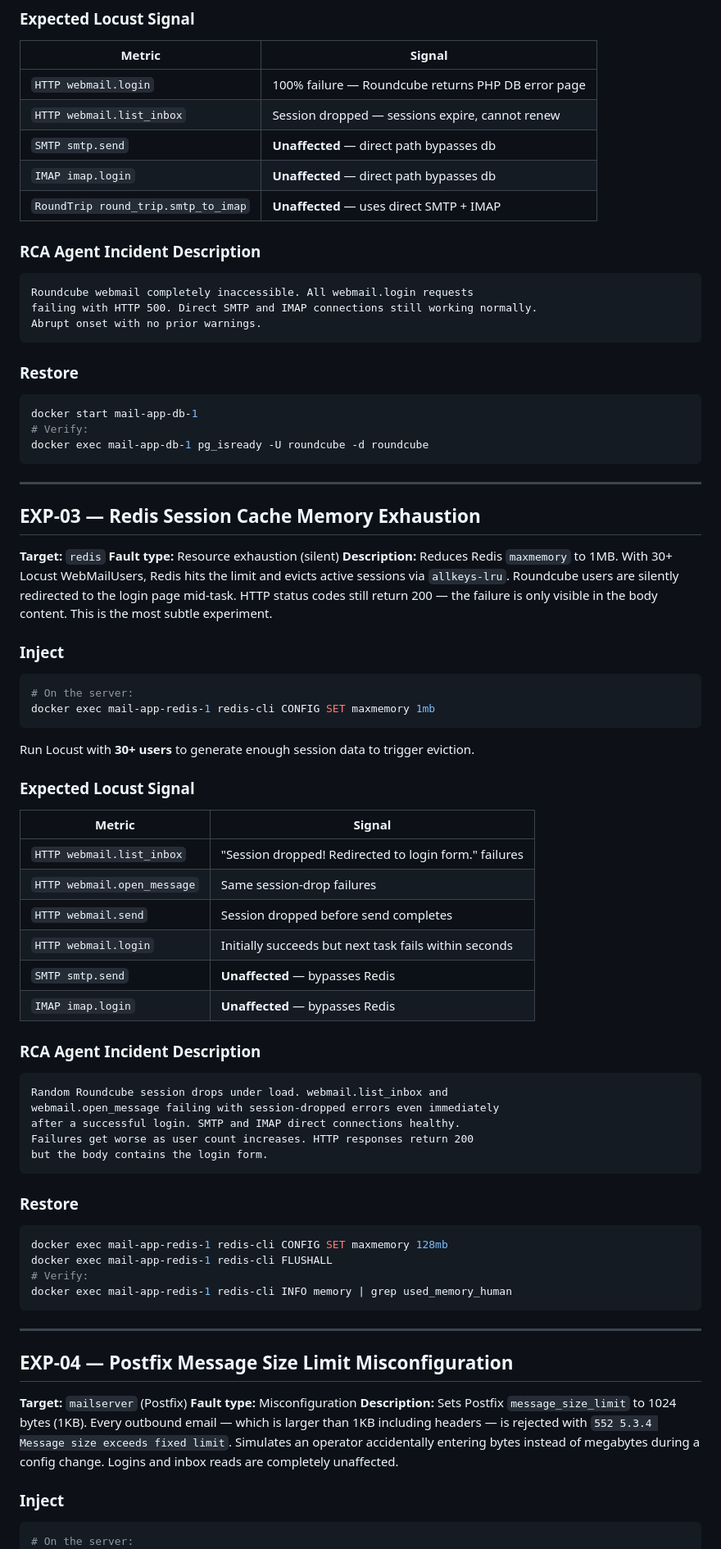
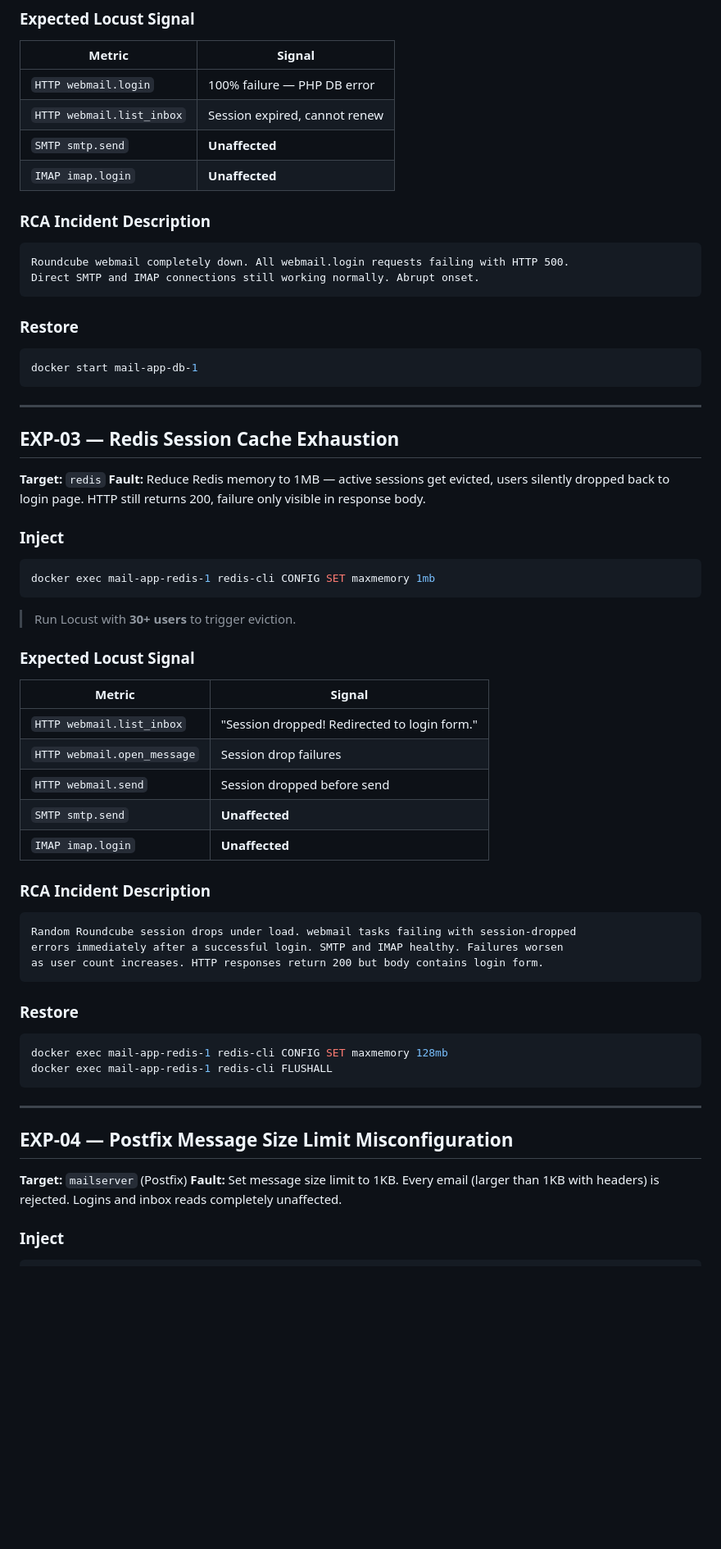
Before and after one commit to maryam-tanha/LLM-assisted-Triage, a Markdown page: demo-targets/mail-app/EXPERIMENTS.md, the part around one of its changes. Shown at 82% size. GitHub-like rendering; blank space fills up the shorter version.

````diff
--- a/demo-targets/mail-app/EXPERIMENTS.md
+++ b/demo-targets/mail-app/EXPERIMENTS.md
@@ -83,66 +70,55 @@ docker stop mail-app-db-1
 ### Expected Locust Signal
 | Metric | Signal |
 |--------|--------|
-| `HTTP webmail.login` | 100% failure — Roundcube returns PHP DB error page |
-| `HTTP webmail.list_inbox` | Session dropped — sessions expire, cannot renew |
-| `SMTP smtp.send` | **Unaffected** — direct path bypasses db |
-| `IMAP imap.login` | **Unaffected** — direct path bypasses db |
-| `RoundTrip round_trip.smtp_to_imap` | **Unaffected** — uses direct SMTP + IMAP |
+| `HTTP webmail.login` | 100% failure — PHP DB error |
+| `HTTP webmail.list_inbox` | Session expired, cannot renew |
+| `SMTP smtp.send` | **Unaffected** |
+| `IMAP imap.login` | **Unaffected** |
 
-### RCA Agent Incident Description
+### RCA Incident Description
 ```
-Roundcube webmail completely inaccessible. All webmail.login requests
-failing with HTTP 500. Direct SMTP and IMAP connections still working normally.
-Abrupt onset with no prior warnings.
+Roundcube webmail completely down. All webmail.login requests failing with HTTP 500.
+Direct SMTP and IMAP connections still working normally. Abrupt onset.
 ```
 
 ### Restore
 ```bash
 docker start mail-app-db-1
-# Verify:
-docker exec mail-app-db-1 pg_isready -U roundcube -d roundcube
 ```
 
 ---
 
-## EXP-03 — Redis Session Cache Memory Exhaustion
+## EXP-03 — Redis Session Cache Exhaustion
 
 **Target:** `redis`
-**Fault type:** Resource exhaustion (silent)
-**Description:** Reduces Redis `maxmemory` to 1MB. With 30+ Locust WebMailUsers, Redis hits the limit and evicts active sessions via `allkeys-lru`. Roundcube users are silently redirected to the login page mid-task. HTTP status codes still return 200 — the failure is only visible in the body content. This is the most subtle experiment.
+**Fault:** Reduce Redis memory to 1MB — active sessions get evicted, users silently dropped back to login page. HTTP still returns 200, failure only visible in response body.
 
 ### Inject
 ```bash
-# On the server:
 docker exec mail-app-redis-1 redis-cli CONFIG SET maxmemory 1mb
 ```
-Run Locust with **30+ users** to generate enough session data to trigger eviction.
+> Run Locust with **30+ users** to trigger eviction.
 
 ### Expected Locust Signal
 | Metric | Signal |
 |--------|--------|
-| `HTTP webmail.list_inbox` | "Session dropped! Redirected to login form." failures |
-| `HTTP webmail.open_message` | Same session-drop failures |
-| `HTTP webmail.send` | Session dropped before send completes |
-| `HTTP webmail.login` | Initially succeeds but next task fails within seconds |
-| `SMTP smtp.send` | **Unaffected** — bypasses Redis |
-| `IMAP imap.login` | **Unaffected** — bypasses Redis |
+| `HTTP webmail.list_inbox` | "Session dropped! Redirected to login form." |
+| `HTTP webmail.open_message` | Session drop failures |
+| `HTTP webmail.send` | Session dropped before send |
+| `SMTP smtp.send` | **Unaffected** |
+| `IMAP imap.login` | **Unaffected** |
 
-### RCA Agent Incident Description
+### RCA Incident Description
 ```
-Random Roundcube session drops under load. webmail.list_inbox and
-webmail.open_message failing with session-dropped errors even immediately
-after a successful login. SMTP and IMAP direct connections healthy.
-Failures get worse as user count increases. HTTP responses return 200
-but the body contains the login form.
+Random Roundcube session drops under load. webmail tasks failing with session-dropped
+errors immediately after a successful login. SMTP and IMAP healthy. Failures worsen
+as user count increases. HTTP responses return 200 but body contains login form.
 ```
 
 ### Restore
 ```bash
 docker exec mail-app-redis-1 redis-cli CONFIG SET maxmemory 128mb
 docker exec mail-app-redis-1 redis-cli FLUSHALL
-# Verify:
-docker exec mail-app-redis-1 redis-cli INFO memory | grep used_memory_human
 ```
 
 ---
@@ -150,11 +126,9 @@ docker exec mail-app-redis-1 redis-cli INFO memory | grep used_memory_human
 ## EXP-04 — Postfix Message Size Limit Misconfiguration
 
 **Target:** `mailserver` (Postfix)
-**Fault type:** Misconfiguration
-**Description:** Sets Postfix `message_size_limit` to 1024 bytes (1KB). Every outbound email — which is larger than 1KB including headers — is rejected with `552 5.3.4 Message size exceeds fixed limit`. Simulates an operator accidentally entering bytes instead of megabytes during a config change. Logins and inbox reads are completely unaffected.
+**Fault:** Set message size limit to 1KB. Every email (larger than 1KB with headers) is rejected. Logins and inbox reads completely unaffected.
 
 ### Inject
 ```bash
-# On the server:
 docker exec mail-app-mailserver-1 postconf -e message_size_limit=1024
 docker exec mail-app-mailserver-1 postfix reload
````
Also changed, not shown: other parts of demo-targets/mail-app/EXPERIMENTS.md (+56 -76 lines), demo-targets/mail-app/AGENTS.md (added, +68 -0 lines).
